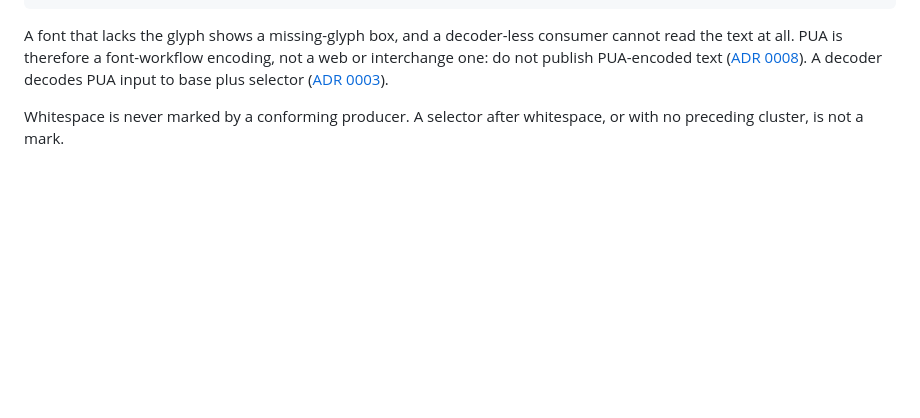
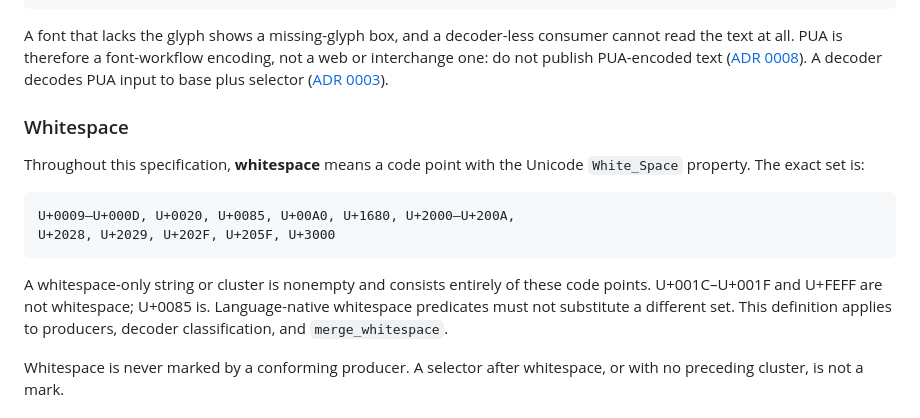
Before and after one commit to textprov/textprov, a Markdown page: SPEC.md, the part around the change. Rendered like a GitHub page; blank space fills up the shorter version.

Commit message:
docs(spec): define Unicode White_Space semantics

````diff
--- a/SPEC.md
+++ b/SPEC.md
@@ -184,6 +184,22 @@ encoding, not a web or interchange one: do not publish PUA-encoded text
 ([ADR 0008](docs/adr/0008-do-not-publish-pua-to-the-web.md)). A decoder decodes
 PUA input to base plus selector
 ([ADR 0003](docs/adr/0003-decode-pua-to-base-plus-selector.md)).
+
+### Whitespace
+
+Throughout this specification, **whitespace** means a code point with the
+Unicode `White_Space` property. The exact set is:
+
+```text
+U+0009–U+000D, U+0020, U+0085, U+00A0, U+1680, U+2000–U+200A,
+U+2028, U+2029, U+202F, U+205F, U+3000
+```
+
+A whitespace-only string or cluster is nonempty and consists entirely of
+these code points. U+001C–U+001F and U+FEFF are not whitespace; U+0085 is.
+Language-native whitespace predicates must not substitute a different set.
+This definition applies to producers, decoder classification, and
+`merge_whitespace`.
 
 Whitespace is never marked by a conforming producer. A selector after
 whitespace, or with no preceding cluster, is not a mark.
````
